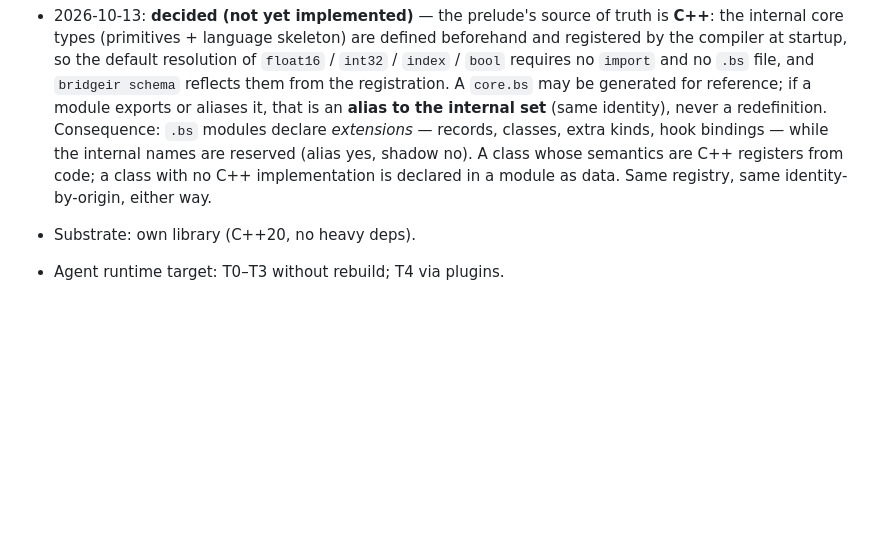
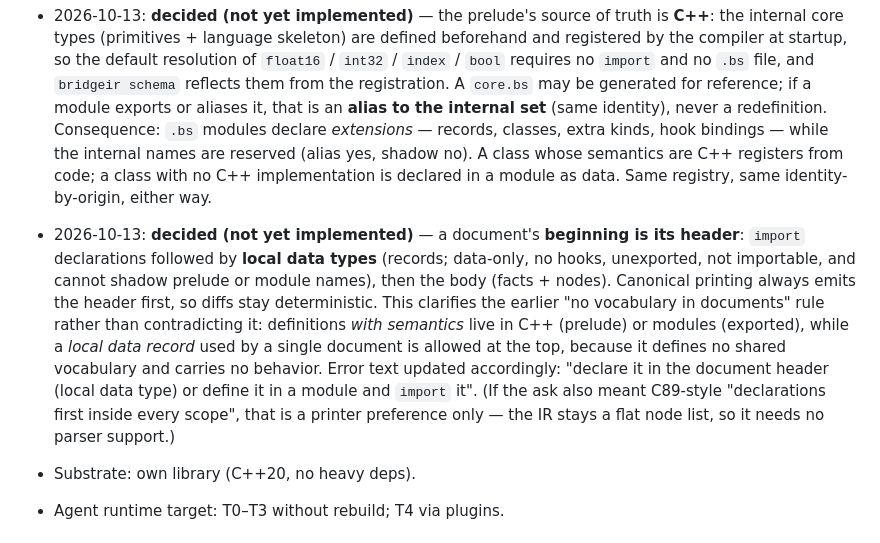
Before and after one commit to hockyy/brrr, a Markdown page: docs/scratch/design-notes.md, the part around the change. Drawn GitHub-style; blank space fills up the shorter version.

Commit message:
Record document header: imports + local data types first; definitions with semantics stay in C++ prelude or modules

```diff
--- a/docs/scratch/design-notes.md
+++ b/docs/scratch/design-notes.md
@@ -454,6 +454,19 @@ into (backends, frontends) via adapters.
   while the internal names are reserved (alias yes, shadow no). A class whose
   semantics are C++ registers from code; a class with no C++ implementation is
   declared in a module as data. Same registry, same identity-by-origin, either way.
+- 2026-10-13: **decided (not yet implemented)** — a document's **beginning is its
+  header**: `import` declarations followed by **local data types** (records;
+  data-only, no hooks, unexported, not importable, and cannot shadow prelude or
+  module names), then the body (facts + nodes). Canonical printing always emits the
+  header first, so diffs stay deterministic. This clarifies the earlier "no
+  vocabulary in documents" rule rather than contradicting it: definitions *with
+  semantics* live in C++ (prelude) or modules (exported), while a *local data
+  record* used by a single document is allowed at the top, because it defines no
+  shared vocabulary and carries no behavior. Error text updated accordingly:
+  "declare it in the document header (local data type) or define it in a module
+  and `import` it". (If the ask also meant C89-style "declarations first inside
+  every scope", that is a printer preference only — the IR stays a flat node list,
+  so it needs no parser support.)
 - Substrate: own library (C++20, no heavy deps).
 - Agent runtime target: T0–T3 without rebuild; T4 via plugins.
 
```
